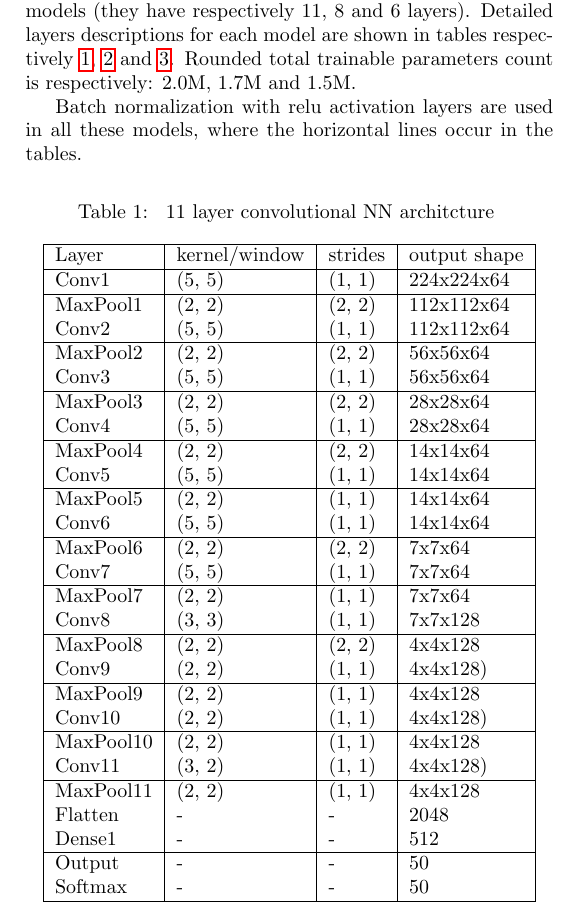
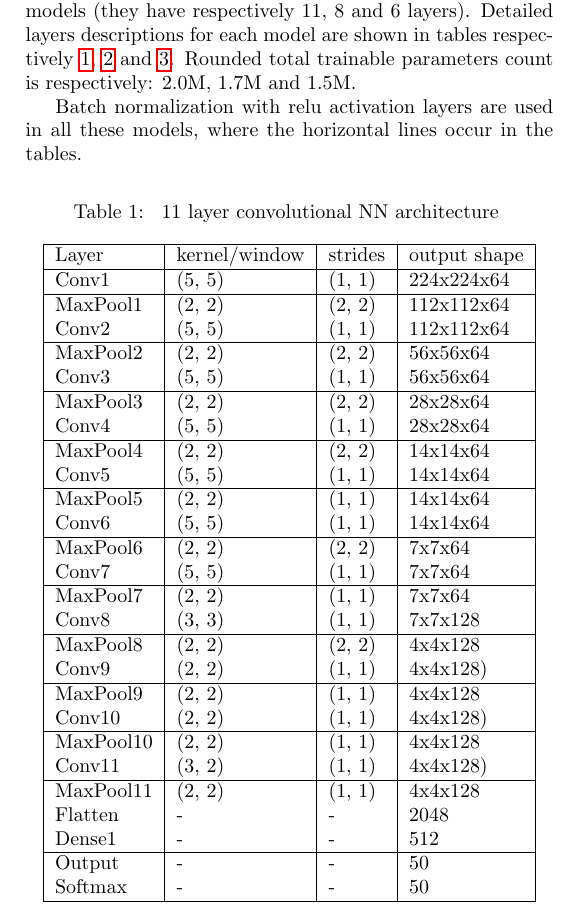
Before and after one commit to msypetkowski/SNR-proj, a LaTeX document (doc/final.tex): part of one column of page 1 of 3, cut so that both start at the same text. Compiled offline with pdfLaTeX.

Commit message:
Fix typos in doc

```diff
--- a/doc/final.tex
+++ b/doc/final.tex
@@ -46,7 +46,7 @@ Batch normalization with relu activation layers are used in all these models,
 where the horizontal lines occur in the tables.
 
 \begin{table}[!hbt]
-    \caption{ 11 layer convolutional NN architcture
+    \caption{ 11 layer convolutional NN architecture
     \label{table:layers11}
     }
 \begin{center}
@@ -98,7 +98,7 @@ where the horizontal lines occur in the tables.
 \end{table}
 
 \begin{table}[!hbt]
-    \caption{ 8 layer convolutional NN architcture (layer names correspond to some layers names in 11 layer architecture \ref{table:layers11})
+    \caption{ 8 layer convolutional NN architecture (layer names correspond to some layers names in 11 layer architecture \ref{table:layers11})
     \label{table:layers8}
     }
 \begin{center}
@@ -143,7 +143,7 @@ where the horizontal lines occur in the tables.
 
 
 \begin{table}[!hbt]
-    \caption{ 6 layer convolutional NN architcture (layer names correspond to some layers names in 11 layer architecture \ref{table:layers11})
+    \caption{ 6 layer convolutional NN architecture (layer names correspond to some layers names in 11 layer architecture \ref{table:layers11})
     \label{table:layers6}
     }
 \begin{center}
```
Also changed, not shown: doc/final.tex (4 more changed lines).
